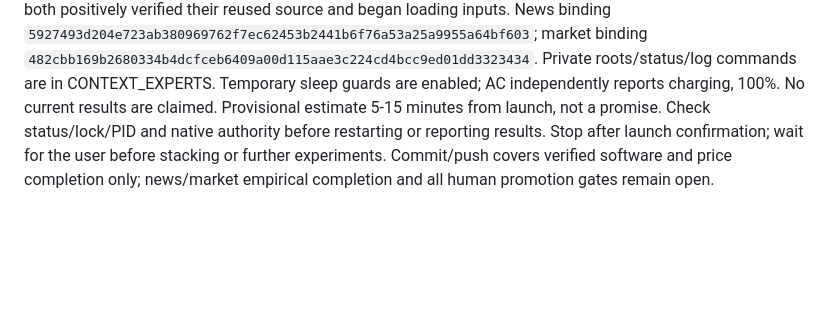
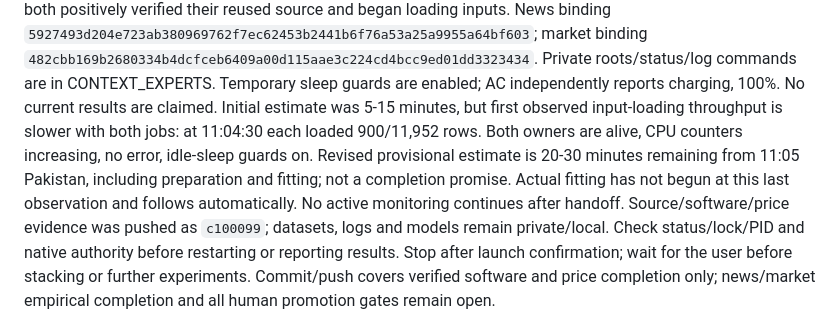
Before and after one commit to codera647/MarketPulse, a Markdown page: doc/CHECKPOINT.md, the part around the change. Rendered like a GitHub page; blank space fills up the shorter version.

Commit message:
Record background specialist preparation and revised estimate

```diff
--- a/doc/CHECKPOINT.md
+++ b/doc/CHECKPOINT.md
@@ -22,7 +22,14 @@ loading inputs. News binding
 market binding `482cbb169b2680334b4dcfceb6409a00d115aae3c224cd4bcc9ed01dd3323434`.
 Private roots/status/log commands are in CONTEXT_EXPERTS. Temporary sleep guards
 are enabled; AC independently reports charging, 100%. No current results are
-claimed. Provisional estimate 5-15 minutes from launch, not a promise. Check
+claimed. Initial estimate was 5-15 minutes, but first observed input-loading
+throughput is slower with both jobs: at 11:04:30 each loaded 900/11,952 rows.
+Both owners are alive, CPU counters increasing, no error, idle-sleep guards on.
+Revised provisional estimate is 20-30 minutes remaining from 11:05 Pakistan,
+including preparation and fitting; not a completion promise. Actual fitting
+has not begun at this last observation and follows automatically. No active
+monitoring continues after handoff. Source/software/price evidence was pushed
+as `c100099`; datasets, logs and models remain private/local. Check
 status/lock/PID and native authority before restarting or reporting results.
 Stop after launch confirmation; wait for the user before stacking or further
 experiments. Commit/push covers verified software and price completion only;
```
